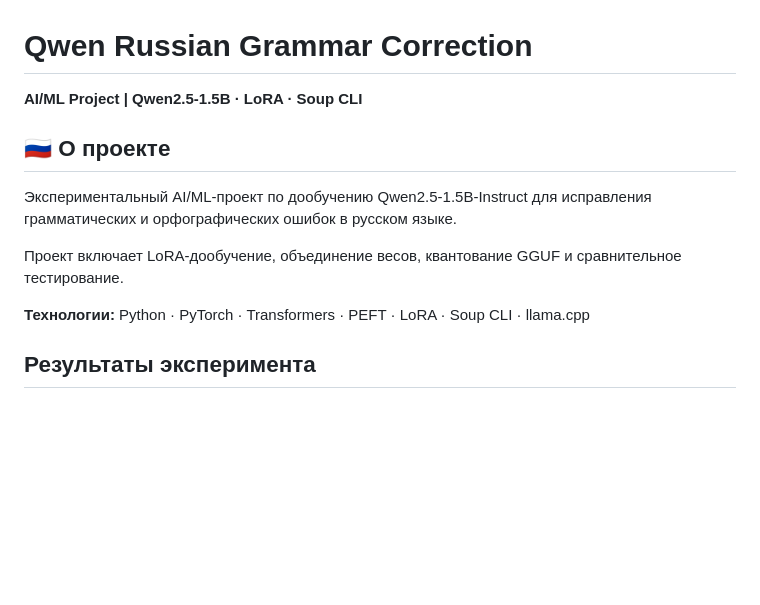
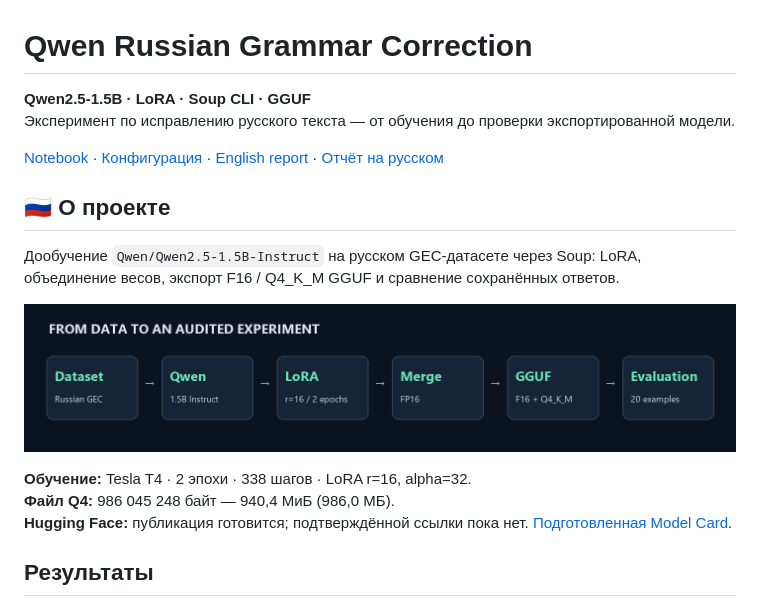
Before and after one commit to Prosto19/qwen-russian-gec-lora, a Markdown page: README.md, the part around one of its changes. GitHub-like rendering; pictures changed too: assets/pipeline.png (added); blank space fills up the shorter version.

```diff
--- a/README.md
+++ b/README.md
@@ -1,14 +1,19 @@
 # Qwen Russian Grammar Correction
 
-**AI/ML Project | Qwen2.5-1.5B · LoRA · Soup CLI**
+**Qwen2.5-1.5B · LoRA · Soup CLI · GGUF**
+Эксперимент по исправлению русского текста — от обучения до проверки экспортированной модели.
+
+[Notebook](notebooks/soup_qwen.ipynb) · [Конфигурация](configs/soup.yaml) · [English report](reports/Soup_AI_Engineer_Report_Final..pdf) · [Отчёт на русском](reports/Soup_AI_Engineer_Report_RU.pdf)
 
 ## 🇷🇺 О проекте
 
-Экспериментальный AI/ML-проект по дообучению Qwen2.5-1.5B-Instruct для исправления грамматических и орфографических ошибок в русском языке.
+Дообучение `Qwen/Qwen2.5-1.5B-Instruct` на русском GEC-датасете через Soup: LoRA, объединение весов, экспорт F16 / Q4_K_M GGUF и сравнение сохранённых ответов.
 
-Проект включает LoRA-дообучение, объединение весов, квантование GGUF и сравнительное тестирование.
+![Dataset → Qwen → LoRA → Merge → GGUF → Evaluation](assets/pipeline.png)
 
-**Технологии:** Python · PyTorch · Transformers · PEFT · LoRA · Soup CLI · llama.cpp
+**Обучение:** Tesla T4 · 2 эпохи · 338 шагов · LoRA r=16, alpha=32.
+**Файл Q4:** 986 045 248 байт — 940,4 МиБ (986,0 МБ).
+**Hugging Face:** публикация готовится; подтверждённой ссылки пока нет. [Подготовленная Model Card](huggingface/README.md).
 
-## Результаты эксперимента
+## Результаты
 
```
Also changed, not shown: other parts of README.md (+18 -48 lines), huggingface/PUBLISH_PLAN.md (added, +13 -0 lines), huggingface/README.md (added, +67 -0 lines), assets/results.png (added), 2 other files.
